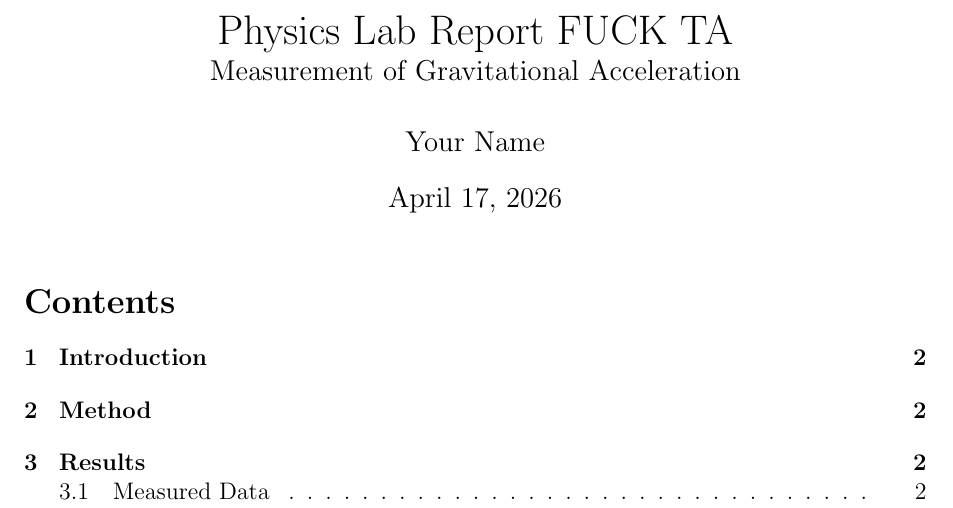
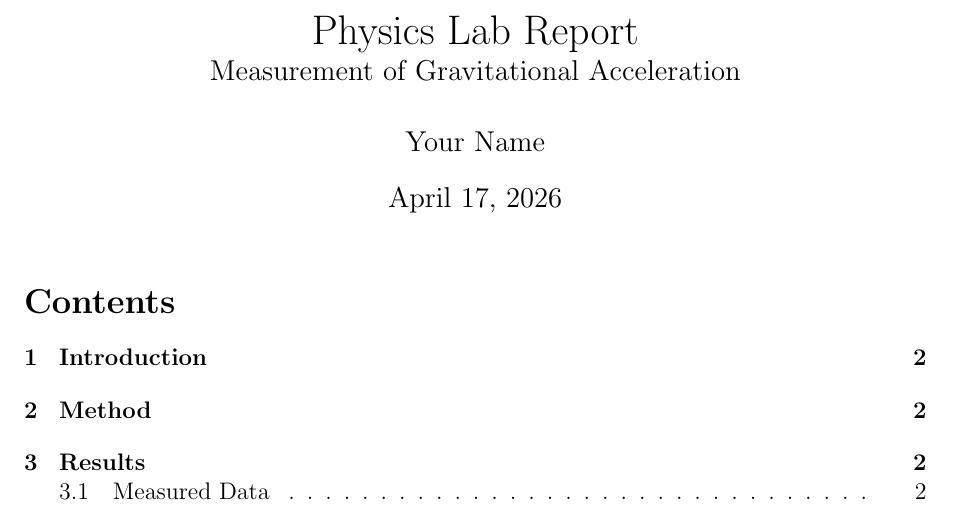
Before and after one commit to jeromejungwj/physics-project, a LaTeX document (report.tex): part of page 1 of 3, cut so that both start at the same text. Compiled offline with pdfLaTeX.

Commit message:
Update report.tex

```diff
--- a/report.tex
+++ b/report.tex
@@ -8,7 +8,7 @@
 \usepackage{geometry}
 \geometry{margin=1in}
 
-\title{Physics Lab Report FUCK TA \\
+\title{Physics Lab Report \\
 \large Measurement of Gravitational Acceleration}
 \author{Your Name}
 \date{\today}
```
